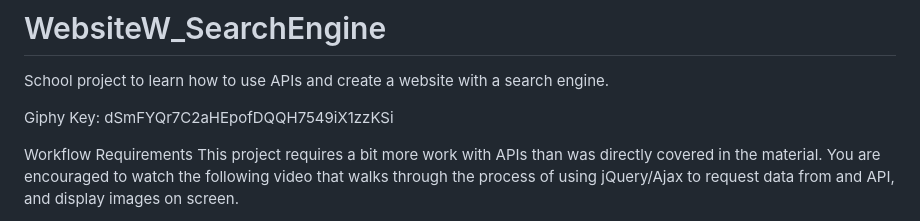
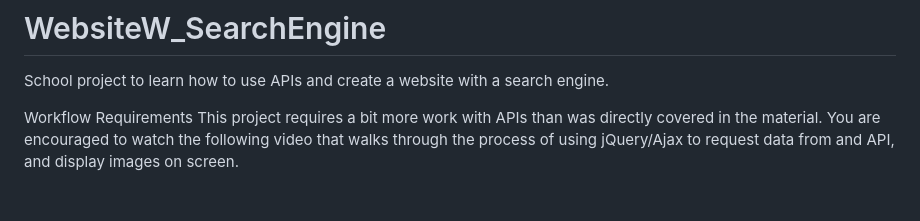
Before and after one commit to reyesjorge76/WebsiteW_SearchEngine, a Markdown page: README.md, the part around the change. GitHub-like rendering; blank space fills up the shorter version.

```diff
--- a/README.md
+++ b/README.md
@@ -2,7 +2,7 @@
 
 School project to learn how to use APIs and create a website with a search engine.
 
-Giphy Key: dSmFYQr7C2aHEpofDQQH7549iX1zzKSi
+
 
 Workflow Requirements
 This project requires a bit more work with APIs than was directly covered in the material. You are encouraged to watch the following video that walks through the process of using jQuery/Ajax to request data from and API, and display images on screen.
```
